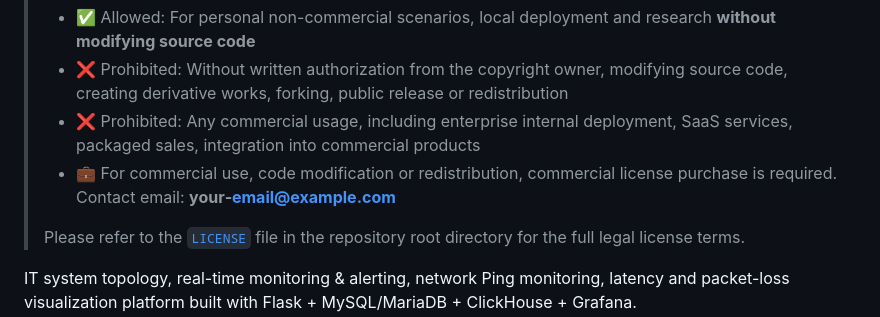
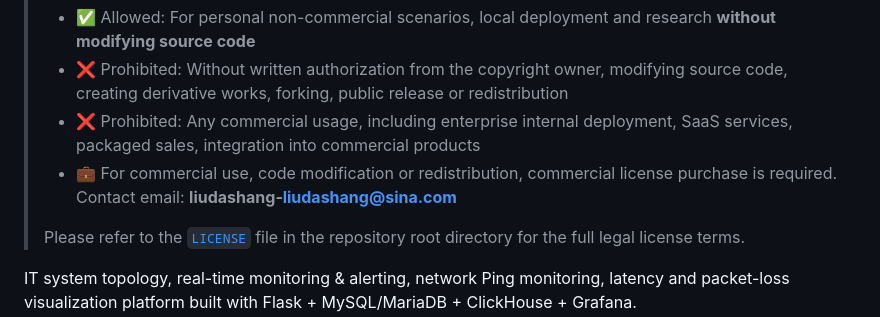
Before and after one commit to liudashang/god_eye_system, a Markdown page: README.md, the part around the change. GitHub-like rendering.

```diff
--- a/README.md
+++ b/README.md
@@ -7,7 +7,7 @@
 > - ✅ Allowed: For personal non-commercial scenarios, local deployment and research **without modifying source code**
 > - ❌ Prohibited: Without written authorization from the copyright owner, modifying source code, creating derivative works, forking, public release or redistribution
 > - ❌ Prohibited: Any commercial usage, including enterprise internal deployment, SaaS services, packaged sales, integration into commercial products
-> - 💼 For commercial use, code modification or redistribution, commercial license purchase is required. Contact email: **your‑[email@example.com](mailto:email@example.com)**
+> - 💼 For commercial use, code modification or redistribution, commercial license purchase is required. Contact email: **liudashang‑[liudashang@sina.com](mailto:liudashang@sina.com)**
 >
 >
 > Please refer to the [`LICENSE`](./LICENSE) file in the repository root directory for the full legal license terms.
```
Also changed, not shown: README_zh-CN.md (+1 -1 lines).
